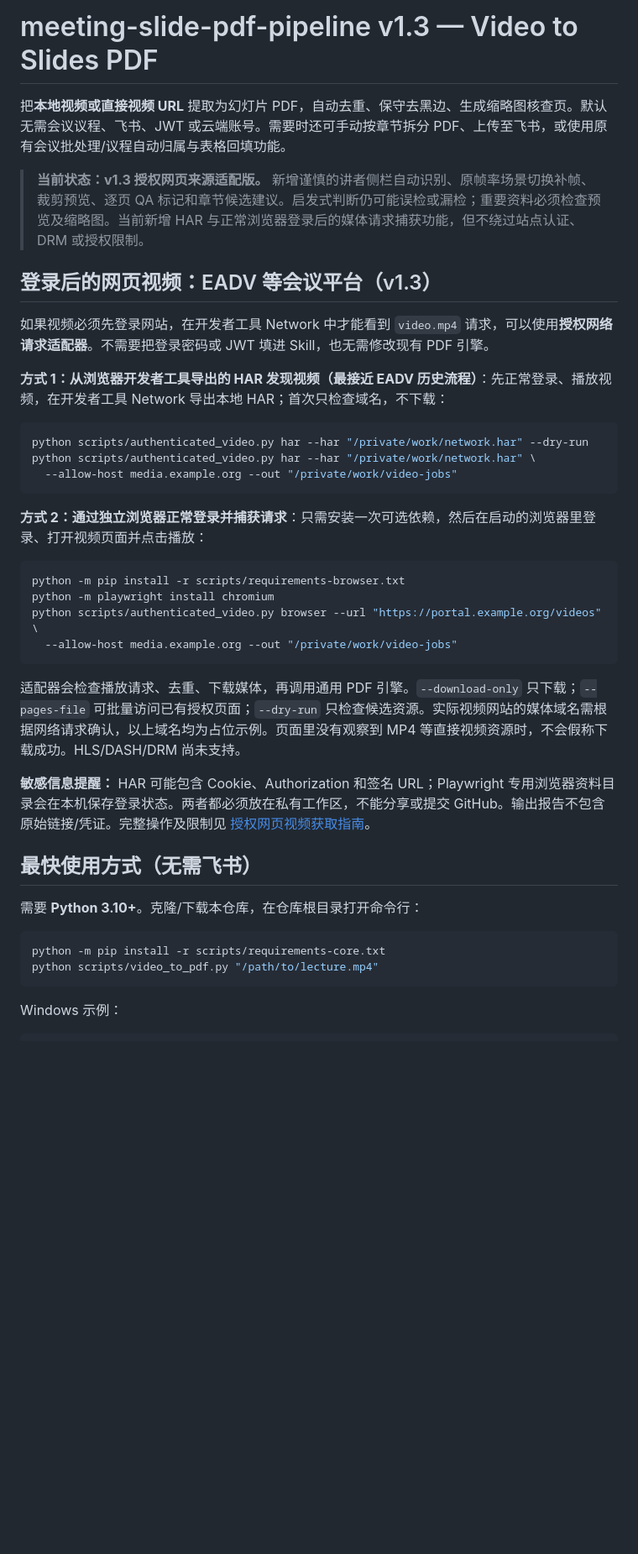
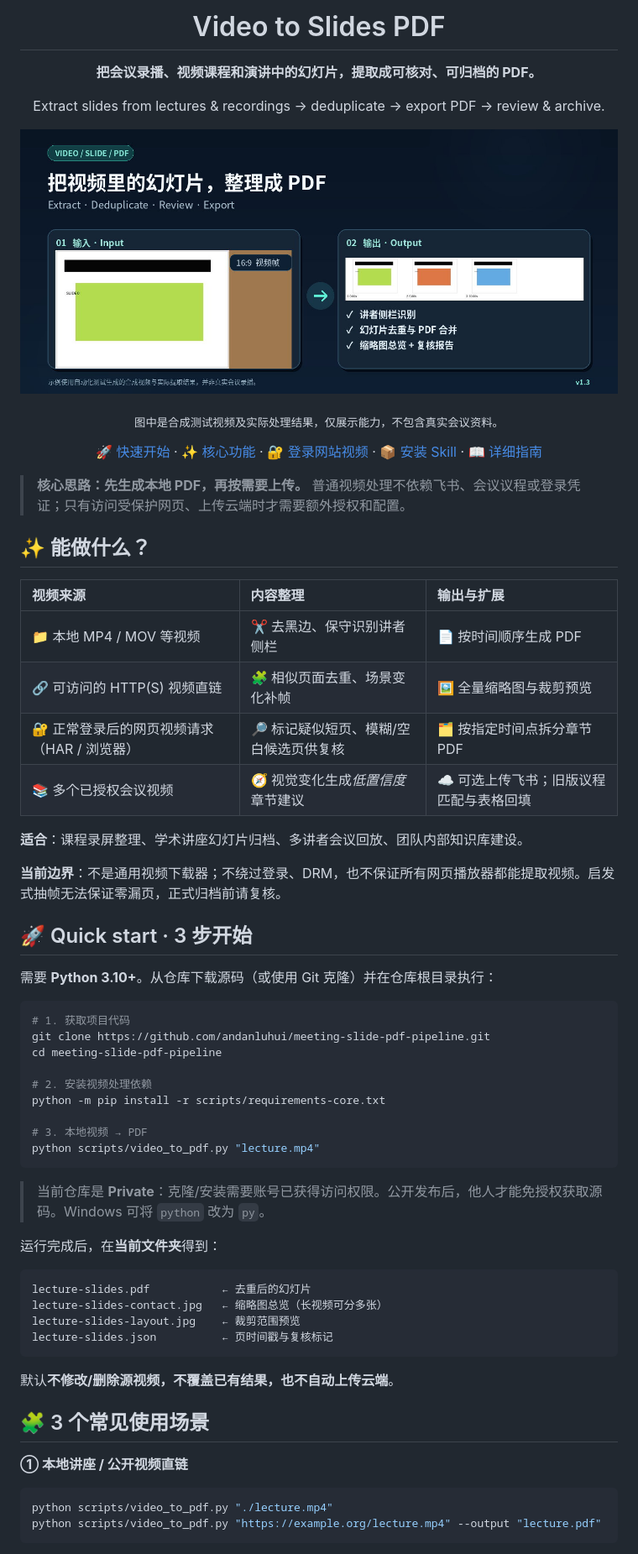
Before and after one commit to andanluhui/meeting-slide-pdf-pipeline, a Markdown page: README.md, the part around one of its changes. Shown at 84% size. GitHub-like rendering; pictures changed too: assets/readme-showcase.jpg (added); blank space fills up the shorter version.

Commit message:
docs: turn README into a guided product landing page with real synthetic demo

````diff
--- a/README.md
+++ b/README.md
@@ -1,42 +1,72 @@
-# meeting-slide-pdf-pipeline v1.3 — Video to Slides PDF
+<h1 align="center">Video to Slides PDF</h1>
 
-把**本地视频或直接视频 URL** 提取为幻灯片 PDF，自动去重、保守去黑边、生成缩略图核查页。默认无需会议议程、飞书、JWT 或云端账号。需要时还可手动按章节拆分 PDF、上传至飞书，或使用原有会议批处理/议程自动归属与表格回填功能。
+<p align="center"><strong>把会议录播、视频课程和演讲中的幻灯片，提取成可核对、可归档的 PDF。</strong></p>
+<p align="center">Extract slides from lectures & recordings → deduplicate → export PDF → review & archive.</p>
 
-> **当前状态：v1.3 授权网页来源适配版。** 新增谨慎的讲者侧栏自动识别、原帧率场景切换补帧、裁剪预览、逐页 QA 标记和章节候选建议。启发式判断仍可能误检或漏检；重要资料必须检查预览及缩略图。当前新增 HAR 与正常浏览器登录后的媒体请求捕获功能，但不绕过站点认证、DRM 或授权限制。
+<p align="center"><img src="assets/readme-showcase.jpg" alt="合成会议视频中的侧栏画面输入与提取后的三页幻灯片输出示例" width="100%"></p>
+<p align="center"><sub>图中是合成测试视频及实际处理结果，仅展示能力，不包含真实会议资料。</sub></p>
 
-## 登录后的网页视频：EADV 等会议平台（v1.3）
+<p align="center">
+  <a href="#quick-start">🚀 快速开始</a> ·
+  <a href="#features">✨ 核心功能</a> ·
+  <a href="#web-video">🔐 登录网站视频</a> ·
+  <a href="#install-skill">📦 安装 Skill</a> ·
+  <a href="#guide">📖 详细指南</a>
+</p>
 
-如果视频必须先登录网站，在开发者工具 Network 中才能看到 `video.mp4` 请求，可以使用**授权网络请求适配器**。不需要把登录密码或 JWT 填进 Skill，也无需修改现有 PDF 引擎。
+> **核心思路：先生成本地 PDF，再按需要上传。** 普通视频处理不依赖飞书、会议议程或登录凭证；只有访问受保护网页、上传云端时才需要额外授权和配置。
 
-**方式 1：从浏览器开发者工具导出的 HAR 发现视频（最接近 EADV 历史流程）**：先正常登录、播放视频，在开发者工具 Network 导出本地 HAR；首次只检查域名，不下载：
+<a id="features"></a>
+## ✨ 能做什么？
+
+| 视频来源 | 内容整理 | 输出与扩展 |
+| :--- | :--- | :--- |
+| 📁 本地 MP4 / MOV 等视频 | ✂️ 去黑边、保守识别讲者侧栏 | 📄 按时间顺序生成 PDF |
+| 🔗 可访问的 HTTP(S) 视频直链 | 🧩 相似页面去重、场景变化补帧 | 🖼️ 全量缩略图与裁剪预览 |
+| 🔐 正常登录后的网页视频请求（HAR / 浏览器） | 🔎 标记疑似短页、模糊/空白候选页供复核 | 🗂️ 按指定时间点拆分章节 PDF |
+| 📚 多个已授权会议视频 | 🧭 视觉变化生成*低置信度*章节建议 | ☁️ 可选上传飞书；旧版议程匹配与表格回填 |
+
+**适合**：课程录屏整理、学术讲座幻灯片归档、多讲者会议回放、团队内部知识库建设。
+
+**当前边界**：不是通用视频下载器；不绕过登录、DRM，也不保证所有网页播放器都能提取视频。启发式抽帧无法保证零漏页，正式归档前请复核。
+
+<a id="quick-start"></a>
+## 🚀 Quick start · 3 步开始
+
+需要 **Python 3.10+**。从仓库下载源码（或使用 Git 克隆）并在仓库根目录执行：
 
 ```bash
-python scripts/authenticated_video.py har --har "/private/work/network.har" --dry-run
-python scripts/authenticated_video.py har --har "/private/work/network.har" \
-  --allow-host media.example.org --out "/private/work/video-jobs"
+# 1. 获取项目代码
+git clone https://github.com/andanluhui/meeting-slide-pdf-pipeline.git
+cd meeting-slide-pdf-pipeline
+
+# 2. 安装视频处理依赖
+python -m pip install -r scripts/requirements-core.txt
+
+# 3. 本地视频 → PDF
+python scripts/video_to_pdf.py "lecture.mp4"
 ```
 
-**方式 2：通过独立浏览器正常登录并捕获请求**：只需安装一次可选依赖，然后在启动的浏览器里登录、打开视频页面并点击播放：
+> 当前仓库是 **Private**：克隆/安装需要账号已获得访问权限。公开发布后，他人才能免授权获取源码。Windows 可将 `python` 改为 `py`。
+
+运行完成后，在**当前文件夹**得到：
+
+```text
+lecture-slides.pdf           ← 去重后的幻灯片
+lecture-slides-contact.jpg   ← 缩略图总览（长视频可分多张）
+lecture-slides-layout.jpg    ← 裁剪范围预览
+lecture-slides.json          ← 页时间戳与复核标记
+```
+
+默认**不修改/删除源视频，不覆盖已有结果，也不自动上传云端**。
+
+<a id="usage"></a>
+## 🧩 3 个常见使用场景
+
+**① 本地讲座 / 公开视频直链**
 
 ```bash
-python -m pip install -r scripts/requirements-browser.txt
-python -m playwright install chromium
-python scripts/authenticated_video.py browser --url "https://portal.example.org/videos" \
-  --allow-host media.example.org --out "/private/work/video-jobs"
+python scripts/video_to_pdf.py "./lecture.mp4"
+python scripts/video_to_pdf.py "https://example.org/lecture.mp4" --output "lecture.pdf"
 ```
 
-适配器会检查播放请求、去重、下载媒体，再调用通用 PDF 引擎。`--download-only` 只下载；`--pages-file` 可批量访问已有授权页面；`--dry-run` 只检查候选资源。实际视频网站的媒体域名需根据网络请求确认，以上域名均为占位示例。页面里没有观察到 MP4 等直接视频资源时，不会假称下载成功。HLS/DASH/DRM 尚未支持。
-
-**敏感信息提醒：** HAR 可能包含 Cookie、Authorization 和签名 URL；Playwright 专用浏览器资料目录会在本机保存登录状态。两者都必须放在私有工作区，不能分享或提交 GitHub。输出报告不包含原始链接/凭证。完整操作及限制见 [授权网页视频获取指南](references/authenticated-sources.md)。
-
-## 最快使用方式（无需飞书）
-
-需要 **Python 3.10+**。克隆/下载本仓库，在仓库根目录打开命令行：
-
-```bash
-python -m pip install -r scripts/requirements-core.txt
-python scripts/video_to_pdf.py "/path/to/lecture.mp4"
-```
-
-Windows 示例：
-
````
Also changed, not shown: other parts of README.md (+46 -68 lines).
